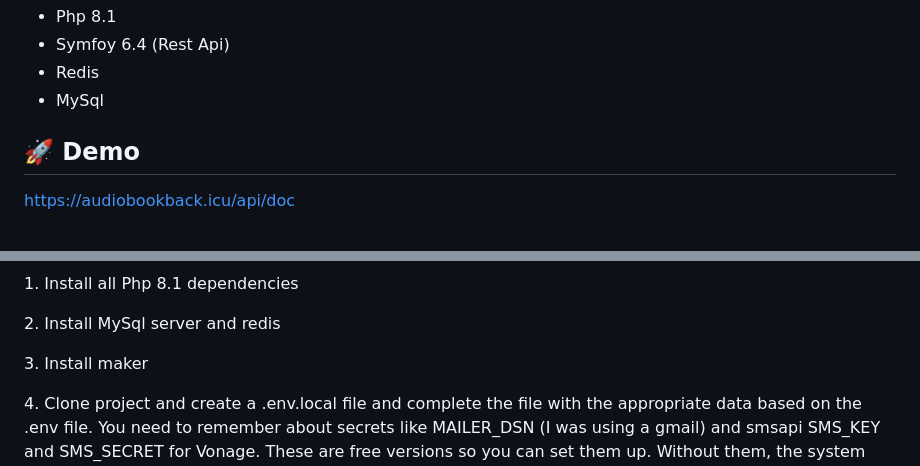
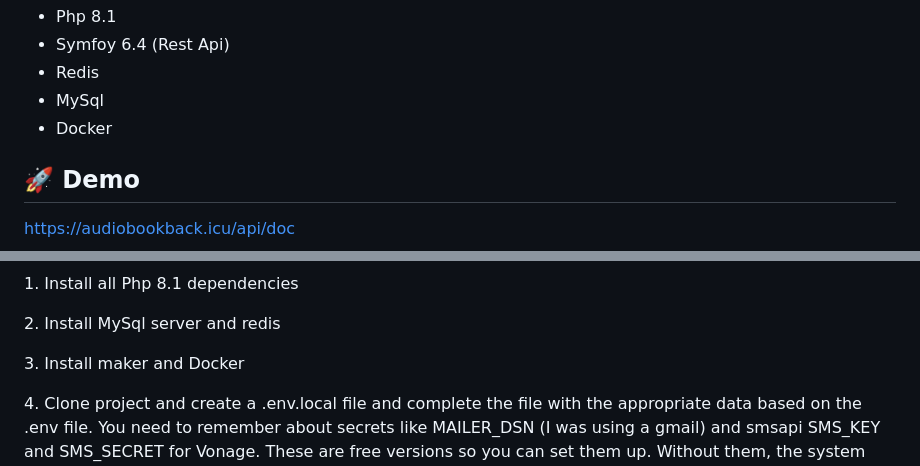
Before and after one commit to Straicur/AudiobookServiceBack, a Markdown page: README.md, 2 parts joined by grey strips. GitHub-like rendering.

```diff
--- a/README.md
+++ b/README.md
@@ -10,6 +10,7 @@ Technologies used in the project:
 *   Symfoy 6.4 (Rest Api)
 *   Redis
 *   MySql
+*   Docker
 
 <h2>🚀 Demo</h2>
 
@@ -51,7 +52,7 @@ You have to be an admin to do these things. Admins are added with special comman
 
 <p>2. Install MySql server and redis</p>
 
-<p>3. Install maker</p>
+<p>3. Install maker and Docker</p>
 
 <p>4. Clone project and create a .env.local file and complete the file with the appropriate data based on the .env file. You need to remember about secrets like MAILER_DSN (I was using a gmail) and smsapi SMS_KEY and SMS_SECRET for Vonage. These are free versions so you can set them up. Without them, the system will not work properly in all places </p>
 
```
